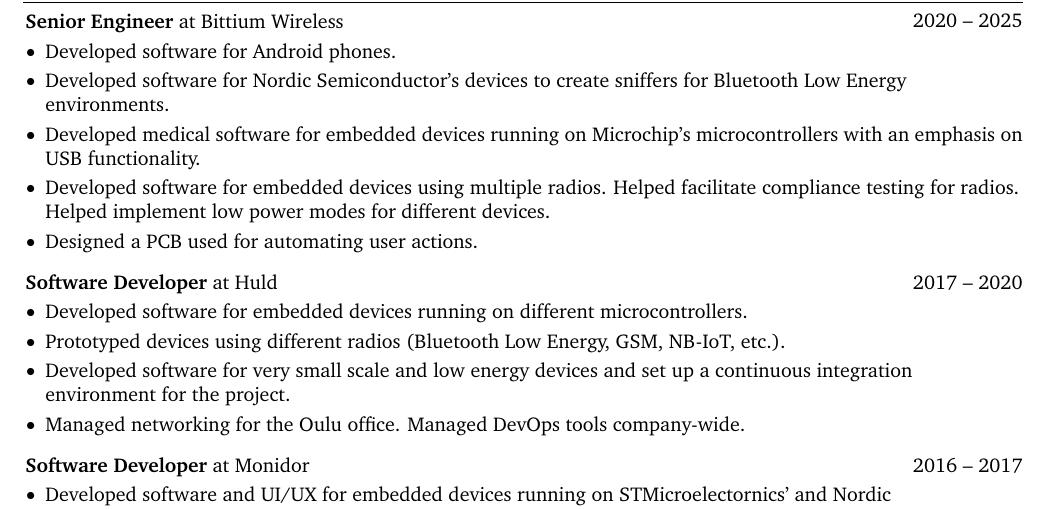
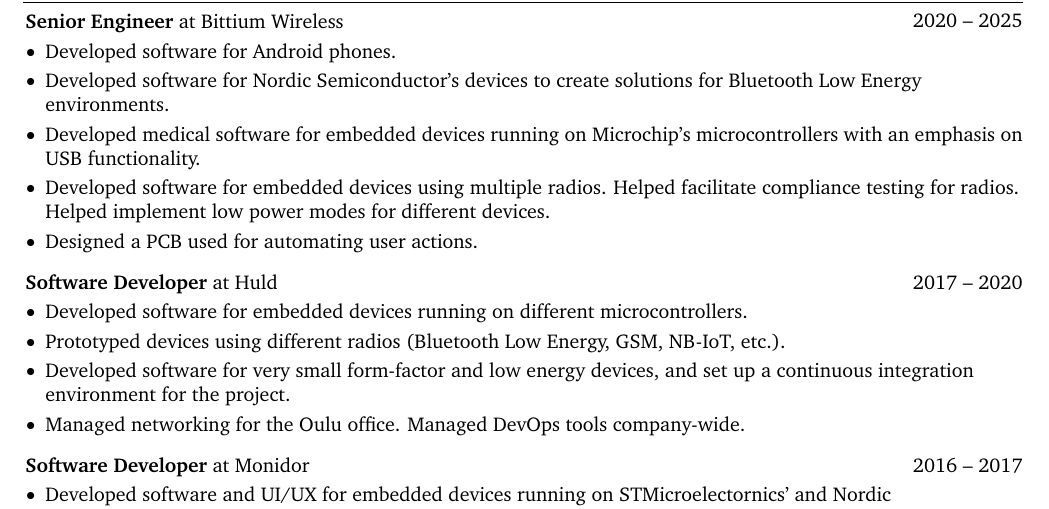
Before and after one commit to SakuGlumoff/cv, a LaTeX document (SakuGlumoff.tex): part of page 1 of 2, cut so that both start at the same text. Compiled offline with pdfLaTeX.

Commit message:
Reword some work history

```diff
--- a/SakuGlumoff.tex
+++ b/SakuGlumoff.tex
@@ -249,7 +249,7 @@
     \begin{onecolentry}
       \begin{highlights}
         \item Developed software for Android phones.
-        \item Developed software for Nordic Semiconductor's devices to create sniffers for Bluetooth Low Energy environments.
+        \item Developed software for Nordic Semiconductor's devices to create solutions for Bluetooth Low Energy environments.
         \item Developed medical software for embedded devices running on Microchip's microcontrollers with an emphasis on USB functionality.
         \item Developed software for embedded devices using multiple radios. Helped facilitate compliance testing for radios. Helped implement low power modes for different devices.
         \item Designed a PCB used for automating user actions.
@@ -264,7 +264,7 @@
       \begin{highlights}
         \item Developed software for embedded devices running on different microcontrollers.
         \item Prototyped devices using different radios (Bluetooth Low Energy, GSM, NB-IoT, etc.).
-        \item Developed software for very small scale and low energy devices and set up a continuous integration environment for the project.
+        \item Developed software for very small form-factor and low energy devices, and set up a continuous integration environment for the project.
         \item Managed networking for the Oulu office. Managed DevOps tools company-wide.
       \end{highlights}
     \end{onecolentry}
```
